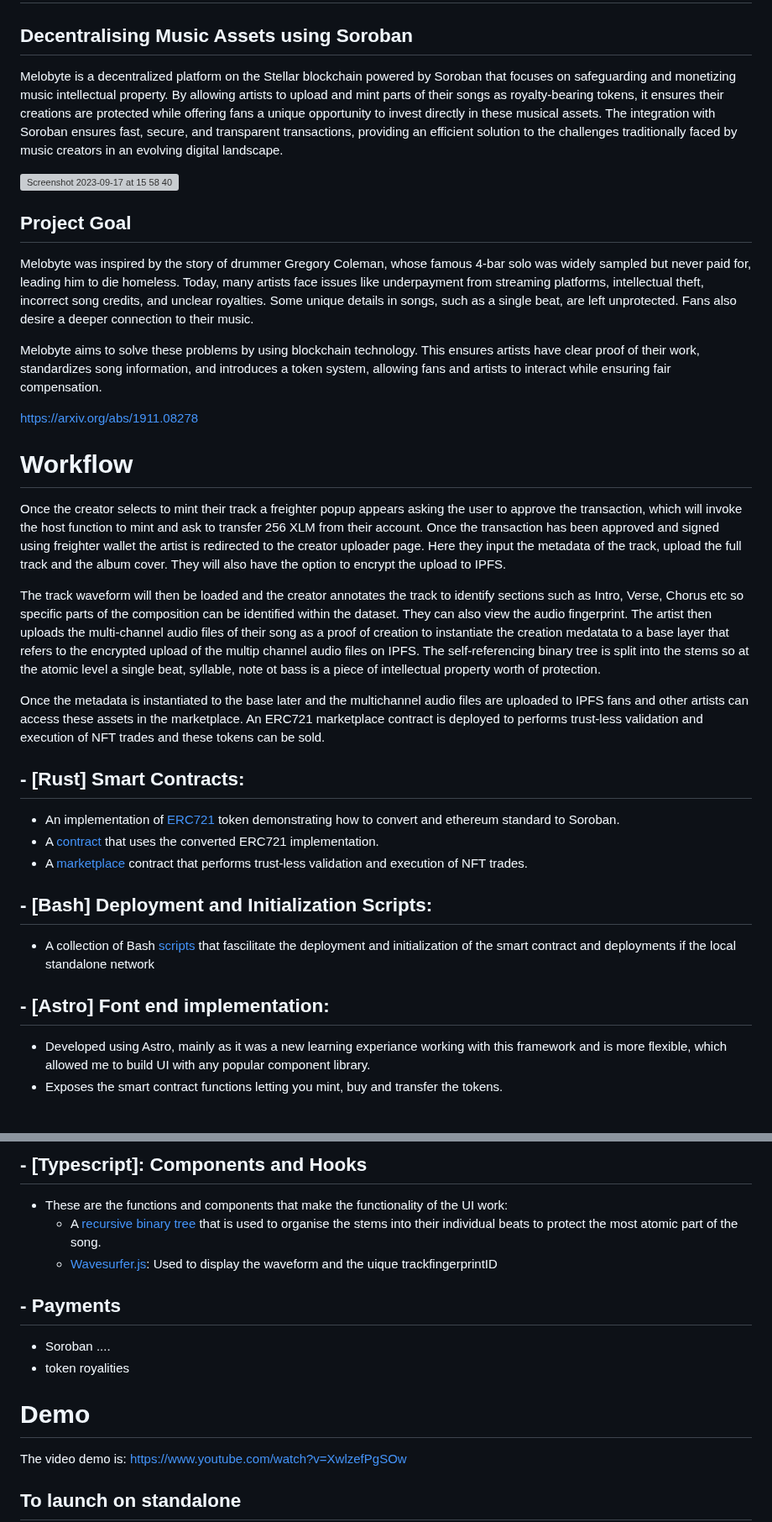
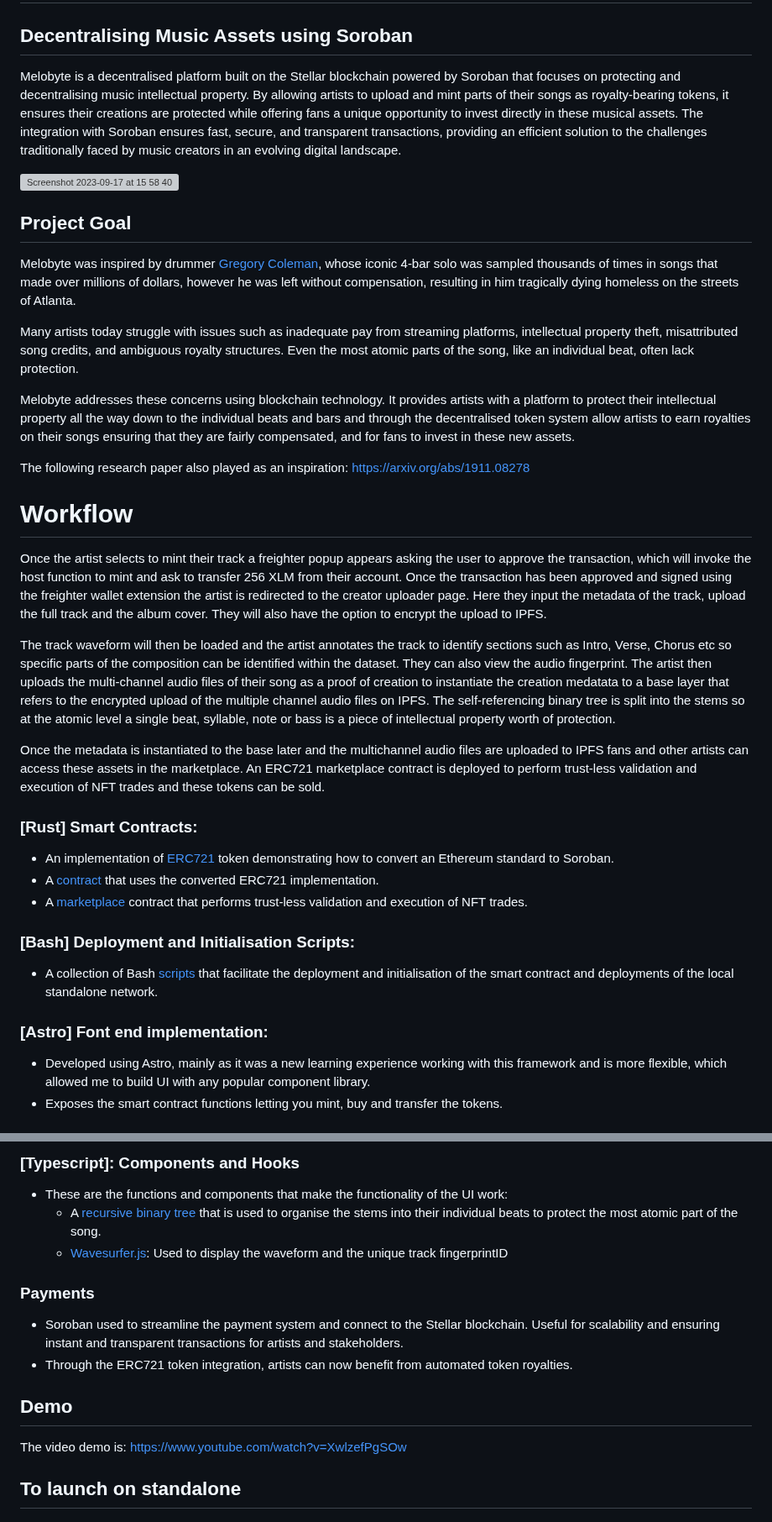
Before and after one commit to jjjutla/Melobyte, a Markdown page: README.md, 2 parts joined by grey strips. Shown at 84% size. Rendered like a GitHub page; grey boxes are pictures that could not be loaded.

```diff
--- a/README.md
+++ b/README.md
@@ -1,36 +1,37 @@
 # Melobyte
 ## Decentralising Music Assets using Soroban
 
-Melobyte is a decentralized platform on the Stellar blockchain powered by Soroban that focuses on safeguarding and monetizing music intellectual property. By allowing artists to upload and mint parts of their songs as royalty-bearing tokens, it ensures their creations are protected while offering fans a unique opportunity to invest directly in these musical assets. The integration with Soroban ensures fast, secure, and transparent transactions, providing an efficient solution to the challenges traditionally faced by music creators in an evolving digital landscape.
+Melobyte is a decentralised platform built on the Stellar blockchain powered by Soroban that focuses on protecting and decentralising music intellectual property. By allowing artists to upload and mint parts of their songs as royalty-bearing tokens, it ensures their creations are protected while offering fans a unique opportunity to invest directly in these musical assets. The integration with Soroban ensures fast, secure, and transparent transactions, providing an efficient solution to the challenges traditionally faced by music creators in an evolving digital landscape.
 
 <img width="1440" alt="Screenshot 2023-09-17 at 15 58 40" src="https://github.com/jjjutla/Melobyte/assets/22000925/fec1f663-78f3-4093-82a2-bcca0af8aa54">
 
 ## Project Goal
 
-Melobyte was inspired by the story of drummer Gregory Coleman, whose famous 4-bar solo was widely sampled but never paid for, leading him to die homeless. Today, many artists face issues like underpayment from streaming platforms, intellectual theft, incorrect song credits, and unclear royalties. Some unique details in songs, such as a single beat, are left unprotected. Fans also desire a deeper connection to their music.
+Melobyte was inspired by drummer [Gregory Coleman](https://en.wikipedia.org/wiki/Gregory_C._Coleman), whose iconic 4-bar solo was sampled thousands of times in songs that made over millions of dollars, however he was left without compensation, resulting in him tragically dying homeless on the streets of Atlanta.
 
-Melobyte aims to solve these problems by using blockchain technology. This ensures artists have clear proof of their work, standardizes song information, and introduces a token system, allowing fans and artists to interact while ensuring fair compensation.
+Many artists today struggle with issues such as inadequate pay from streaming platforms, intellectual property theft, misattributed song credits, and ambiguous royalty structures. Even the most atomic parts of the song, like an individual beat, often lack protection.
 
-https://arxiv.org/abs/1911.08278
+Melobyte addresses these concerns using blockchain technology. It provides artists with a platform to protect their intellectual property all the way down to the individual beats and bars and through the decentralised token system allow artists to earn royalties on their songs ensuring that they are fairly compensated, and for fans to invest in these new assets.
 
+The following research paper also played as an inspiration: https://arxiv.org/abs/1911.08278
 # Workflow
 
-Once the creator selects to mint their track a freighter popup appears asking the user to approve the transaction, which will invoke the host function to mint and ask to transfer 256 XLM from their account. Once the transaction has been approved and signed using freighter wallet the artist is redirected to the creator uploader page. Here they input the metadata of the track, upload the full track and the album cover. They will also have the option to encrypt the upload to IPFS.
+Once the artist selects to mint their track a freighter popup appears asking the user to approve the transaction, which will invoke the host function to mint and ask to transfer 256 XLM from their account. Once the transaction has been approved and signed using the freighter wallet extension the artist is redirected to the creator uploader page. Here they input the metadata of the track, upload the full track and the album cover. They will also have the option to encrypt the upload to IPFS.
 
-The track waveform will then be loaded and the creator annotates the track to identify sections such as Intro, Verse, Chorus etc so specific parts of the composition can be identified within the dataset. They can also view the audio fingerprint. The artist then uploads the multi-channel audio files of their song as a proof of creation to instantiate the creation medatata to a base layer that refers to the encrypted upload of the multip channel audio files on IPFS. The self-referencing binary tree is split into the stems so at the atomic level a single beat, syllable, note ot bass is a piece of intellectual property worth of protection.
+The track waveform will then be loaded and the artist annotates the track to identify sections such as Intro, Verse, Chorus etc so specific parts of the composition can be identified within the dataset. They can also view the audio fingerprint. The artist then uploads the multi-channel audio files of their song as a proof of creation to instantiate the creation medatata to a base layer that refers to the encrypted upload of the multiple channel audio files on IPFS. The self-referencing binary tree is split into the stems so at the atomic level a single beat, syllable, note or bass is a piece of intellectual property worth of protection.
 
-Once the metadata is instantiated to the base later and the multichannel audio files are uploaded to IPFS fans and other artists can access these assets in the marketplace. An ERC721 marketplace contract is deployed to performs trust-less validation and execution of NFT trades and these tokens can be sold.
+Once the metadata is instantiated to the base later and the multichannel audio files are uploaded to IPFS fans and other artists can access these assets in the marketplace. An ERC721 marketplace contract is deployed to perform trust-less validation and execution of NFT trades and these tokens can be sold.
 
 
-## - [Rust] Smart Contracts:
-- An implementation of [ERC721](https://docs.openzeppelin.com/contracts/2.x/api/token/erc721) token demonstrating how to convert and ethereum standard to Soroban.
+### [Rust] Smart Contracts:
+- An implementation of [ERC721](https://docs.openzeppelin.com/contracts/2.x/api/token/erc721) token demonstrating how to convert an Ethereum standard to Soroban.
 - A [contract](https://github.com/jjjutla/Melobyte/blob/main/erc721/src/lib.rs) that uses the converted ERC721 implementation.
 - A [marketplace](https://github.com/jjjutla/Melobyte/blob/main/mlh-marketplace/src/lib.rs) contract that performs trust-less validation and execution of NFT trades.
 
-## - [Bash] Deployment and Initialization Scripts:
-- A collection of Bash [scripts](https://github.com/jjjutla/Melobyte/tree/main/melobyte-contract) that fascilitate the deployment and initialization of the smart contract and deployments if the local standalone network
+### [Bash] Deployment and Initialisation Scripts:
+- A collection of Bash [scripts](https://github.com/jjjutla/Melobyte/tree/main/melobyte-contract) that facilitate the deployment and initialisation of the smart contract and deployments of the local standalone network.
 
-## - [Astro] Font end implementation:
-- Developed using Astro, mainly as it was a new learning experiance working with this framework and is more flexible, which allowed me to build UI with any popular component library.
+### [Astro] Font end implementation:
+- Developed using Astro, mainly as it was a new learning experience working with this framework and is more flexible, which allowed me to build UI with any popular component library.
 - Exposes the smart contract functions letting you mint, buy and transfer the tokens.
 
@@ -40,13 +41,14 @@ Once the metadata is instantiated to the base later and the multichannel audio f
 
-## - [Typescript]: Components and Hooks
+### [Typescript]: Components and Hooks
 - These are the functions and components that make the functionality of the UI work:
   	-  A [recursive binary tree](https://github.com/jjjutla/Melobyte/blob/c6901bd17ca1d7e9d8fdb75dd0e66016e2352d79/melobyte-creator/utils/binaryTreeGenerator.ts) that is used to organise the stems into their individual beats to protect the most atomic part of the song.
-  	-  [Wavesurfer.js](https://github.com/jjjutla/Melobyte/blob/c6901bd17ca1d7e9d8fdb75dd0e66016e2352d79/melobyte-creator/components/WaveForm/index.jsx): Used to display the waveform and the uique trackfingerprintID
- ## - Payments
- - Soroban ....
- - token royalities
+  	-  [Wavesurfer.js](https://github.com/jjjutla/Melobyte/blob/c6901bd17ca1d7e9d8fdb75dd0e66016e2352d79/melobyte-creator/components/WaveForm/index.jsx): Used to display the waveform and the unique track fingerprintID
 
-# Demo
+ ### Payments
+ - Soroban used to streamline the payment system and connect to the Stellar blockchain. Useful for scalability and ensuring instant and transparent transactions for artists and stakeholders.
+ - Through the ERC721 token integration, artists can now benefit from automated token royalties.
+
+## Demo
 
 The video demo is: https://www.youtube.com/watch?v=XwlzefPgSOw
 
```
Also changed, not shown: other parts of README.md (+3 -10 lines).
